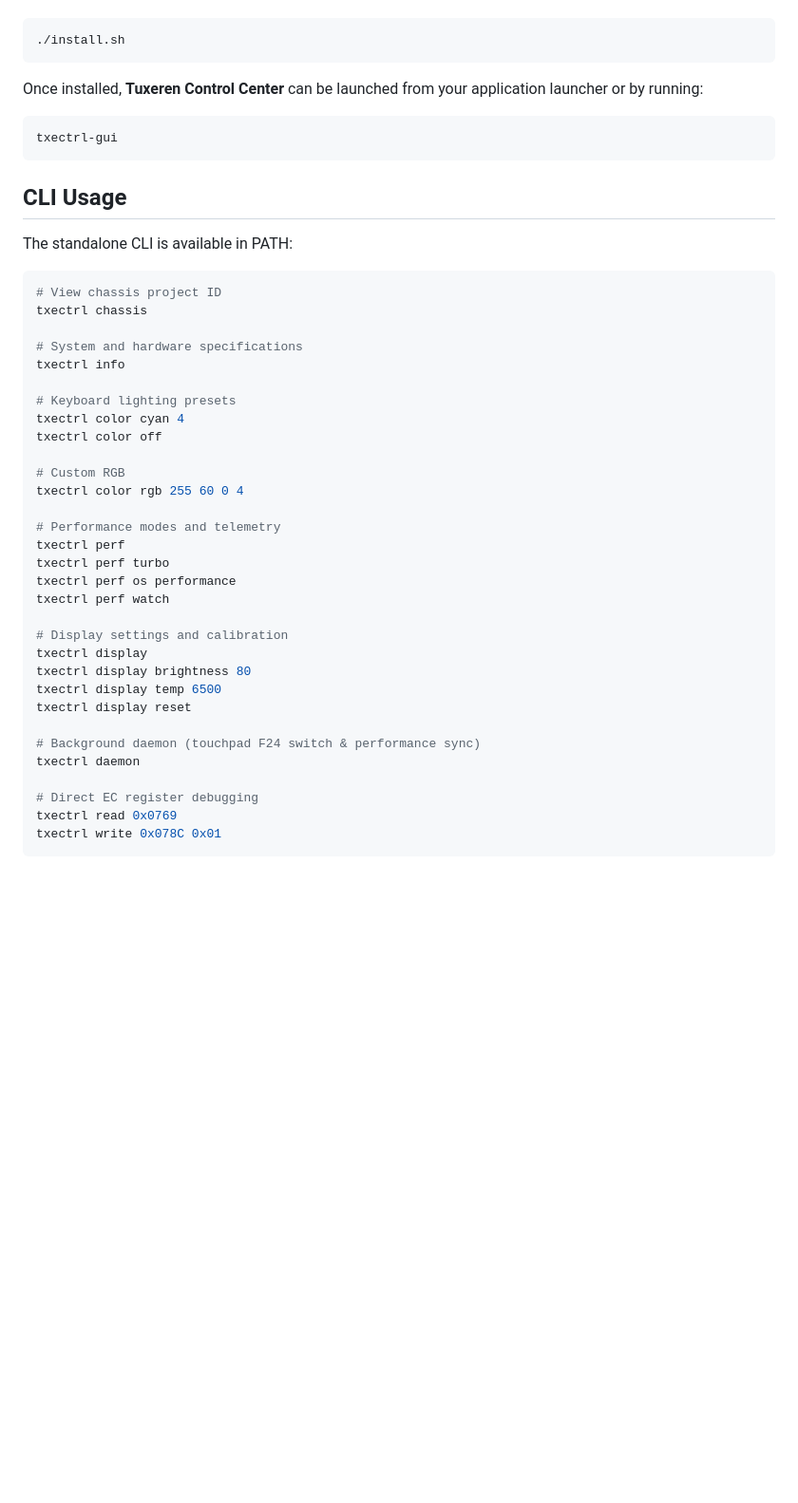
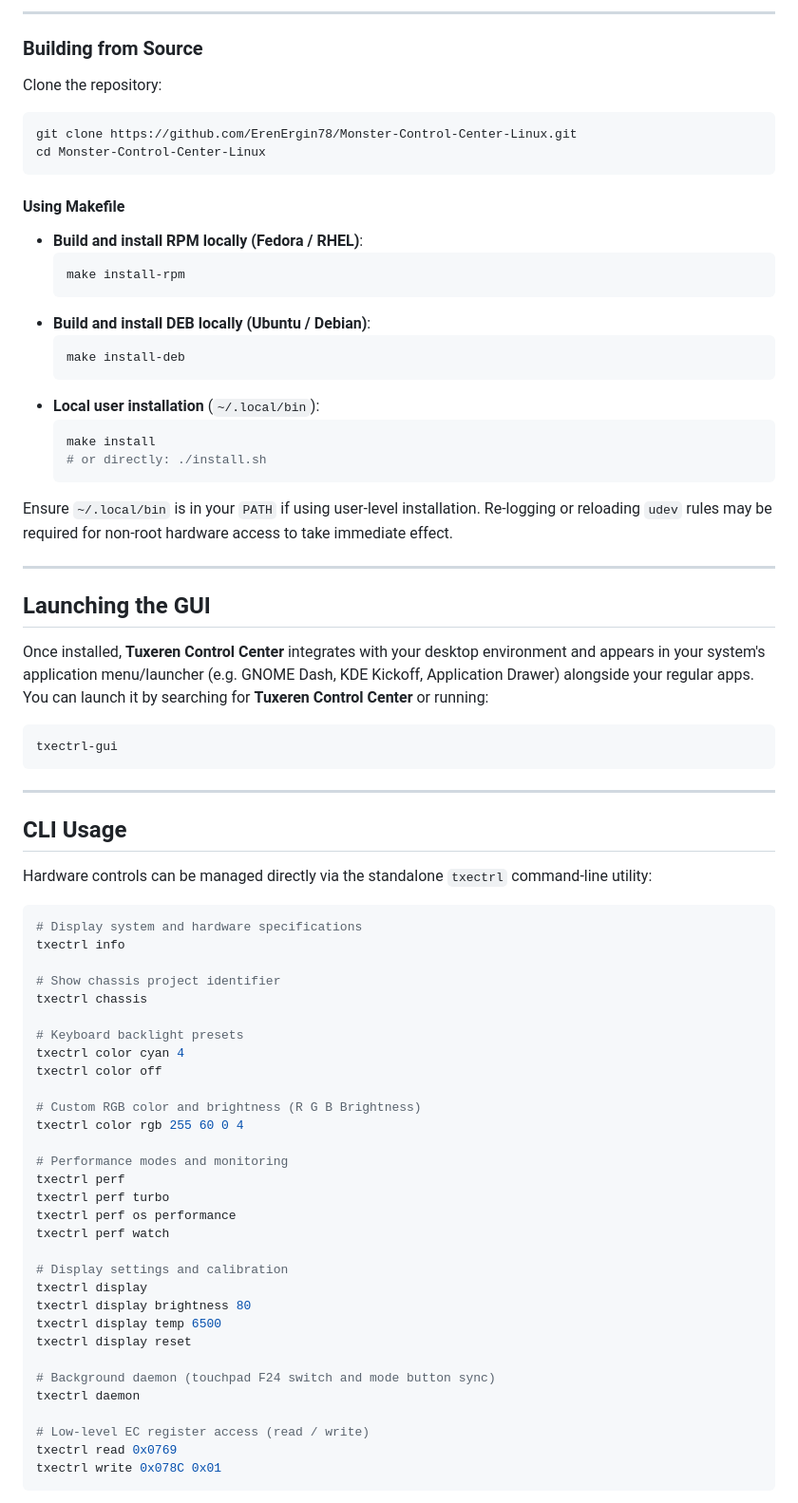
Before and after one commit to ErenErgin78/Tuxeren-Control-Center, a Markdown page: README.md, the part around one of its changes. Shown at 95% size. GitHub-like rendering; blank space fills up the shorter version.

````diff
--- a/README.md
+++ b/README.md
@@ -62,33 +86,63 @@ Run the installer script or make target to build and install both the GUI deskto
+---
+
+### Building from Source
+
+Clone the repository:
 
 ```bash
-./install.sh
+git clone https://github.com/ErenErgin78/Monster-Control-Center-Linux.git
+cd Monster-Control-Center-Linux
 ```
 
-Once installed, **Tuxeren Control Center** can be launched from your application launcher or by running:
+#### Using Makefile
+
+- **Build and install RPM locally (Fedora / RHEL)**:
+  ```bash
+  make install-rpm
+  ```
+- **Build and install DEB locally (Ubuntu / Debian)**:
+  ```bash
+  make install-deb
+  ```
+- **Local user installation** (`~/.local/bin`):
+  ```bash
+  make install
+  # or directly: ./install.sh
+  ```
+
+Ensure `~/.local/bin` is in your `PATH` if using user-level installation. Re-logging or reloading `udev` rules may be required for non-root hardware access to take immediate effect.
+
+---
+
+## Launching the GUI
+
+Once installed, **Tuxeren Control Center** integrates with your desktop environment and appears in your system's application menu/launcher (e.g. GNOME Dash, KDE Kickoff, Application Drawer) alongside your regular apps. You can launch it by searching for **Tuxeren Control Center** or running:
 
 ```bash
 txectrl-gui
 ```
 
+---
+
 ## CLI Usage
 
-The standalone CLI is available in PATH:
+Hardware controls can be managed directly via the standalone `txectrl` command-line utility:
 
 ```bash
-# View chassis project ID
+# Display system and hardware specifications
+txectrl info
+
+# Show chassis project identifier
 txectrl chassis
 
-# System and hardware specifications
-txectrl info
-
-# Keyboard lighting presets
+# Keyboard backlight presets
 txectrl color cyan 4
 txectrl color off
 
-# Custom RGB
+# Custom RGB color and brightness (R G B Brightness)
 txectrl color rgb 255 60 0 4
 
-# Performance modes and telemetry
+# Performance modes and monitoring
 txectrl perf
 txectrl perf turbo
 txectrl perf os performance
@@ -100,10 +154,10 @@ txectrl display brightness 80
 txectrl display temp 6500
 txectrl display reset
 
-# Background daemon (touchpad F24 switch & performance sync)
+# Background daemon (touchpad F24 switch and mode button sync)
 txectrl daemon
 
-# Direct EC register debugging
+# Low-level EC register access (read / write)
 txectrl read 0x0769
 txectrl write 0x078C 0x01
 ```
````
Also changed, not shown: other parts of README.md (+96 -53 lines).
